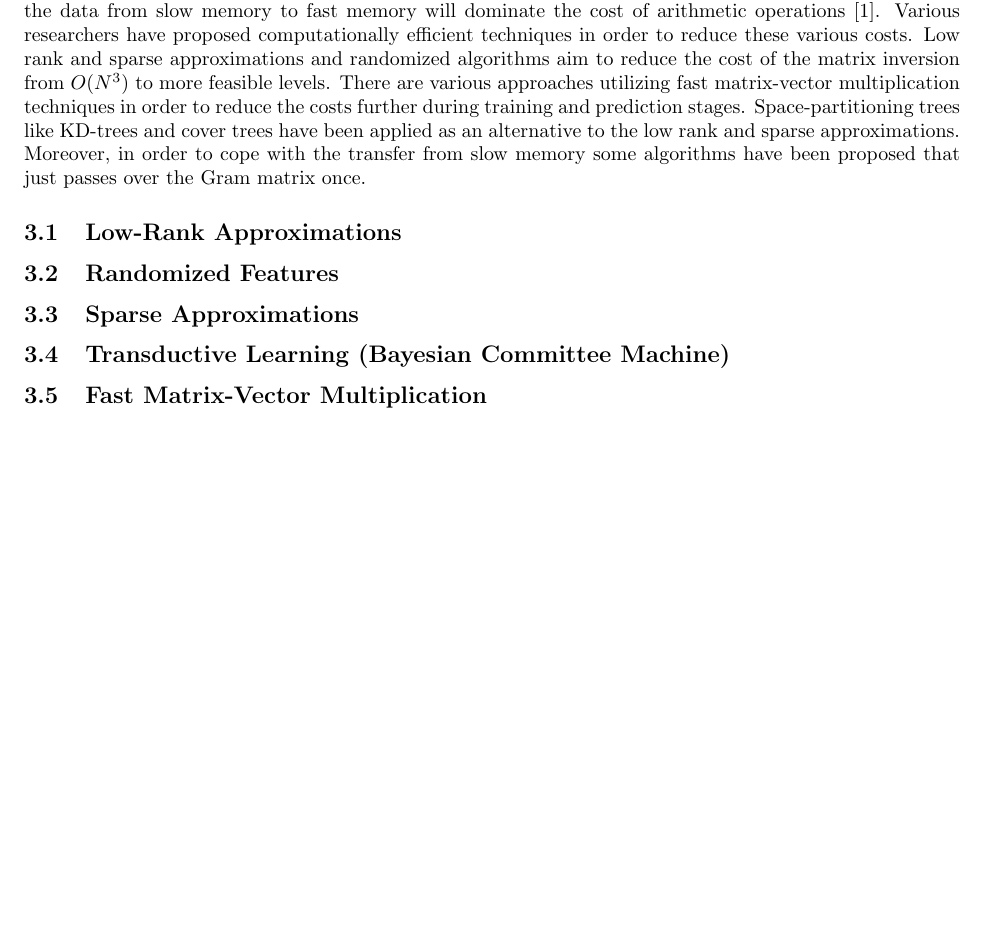
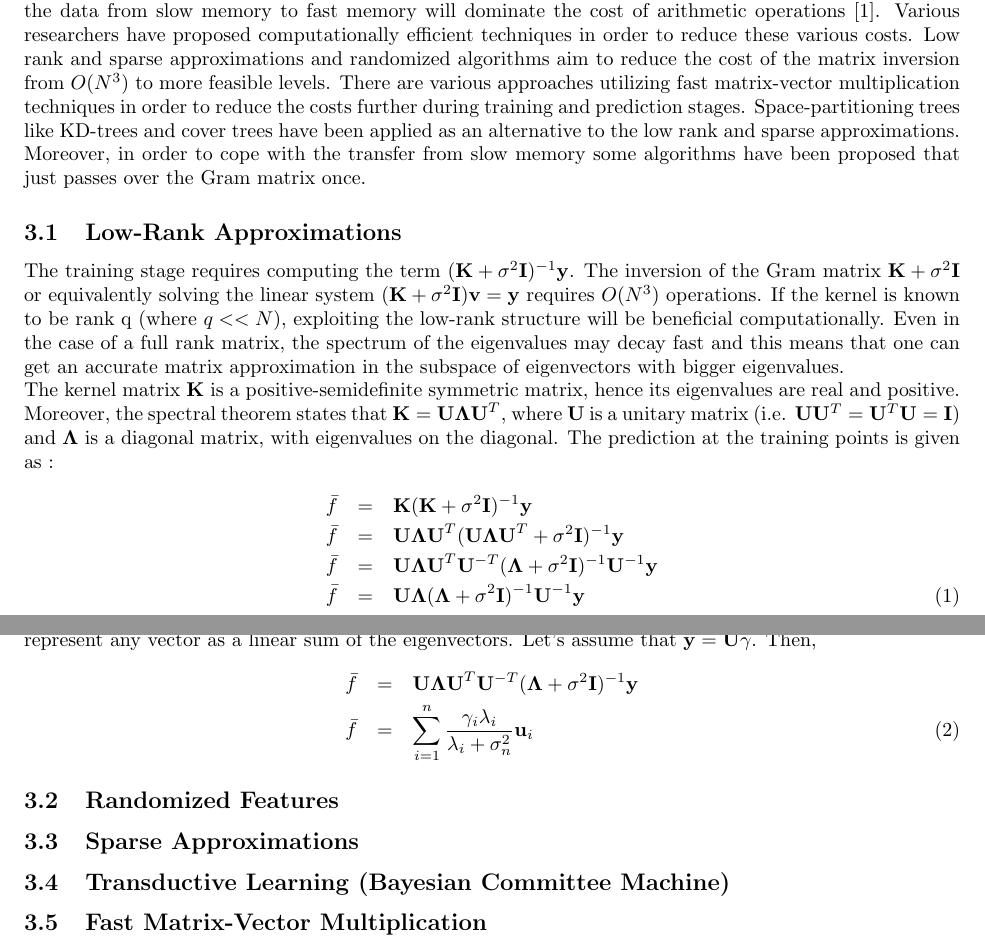
Before and after one commit to davmre/cs281b-coarse-to-fine-GPs, a LaTeX document (papers/midterm_writeup.tex): part of page 1 of 2 before the commit and two parts of pages 1 and 2 of 3 after it, the two joined at a grey line, cut so that both start at the same text, the shorter picture padded with empty space. Compiled offline with pdfLaTeX.

Commit message:
short description of changes

```diff
--- a/papers/midterm_writeup.tex
+++ b/papers/midterm_writeup.tex
@@ -22,8 +22,21 @@
 Test reference: \cite{rasmussen06}.
 
 \section{Related Work}
-As has been discussed in the earlier sections, the training requires the inversion of the Gram matrix $K+\sigma^2I$ which is an $N\times N$ matrix. Naive approaches for this inversion requires $O(N^3)$ operations. In the case of practical applications, N can be on the order of $10^6$ to $10^9$ and even computing and storing the Gram matrix can be prohibitive. Moreover, for big $N$, the Gram matrix has to be stored in slow memory and transferring the data from slow memory to fast memory will dominate the cost of arithmetic operations \cite{RandomizedMatrixDecompose}.  Various researchers have proposed computationally efficient techniques in order to reduce these various costs. Low rank and sparse approximations and randomized algorithms aim to reduce the cost of the matrix inversion from $O(N^3)$ to more feasible levels. There are various approaches utilizing fast matrix-vector multiplication techniques in order to reduce the costs further during training and prediction stages. Space-partitioning trees like KD-trees and cover trees have been applied as an alternative to the low rank and sparse approximations. Moreover, in order to cope with the transfer from slow memory some algorithms have been proposed that just passes over the Gram matrix once.
+As has been discussed in the earlier sections, the training requires the inversion of the Gram matrix $\mathbf{K}+\sigma^2\mathbf{I}$ which is an $N\times N$ matrix. Naive approaches for this inversion requires $O(N^3)$ operations. In the case of practical applications, N can be on the order of $10^6$ to $10^9$ and even computing and storing the Gram matrix can be prohibitive. Moreover, for big $N$, the Gram matrix has to be stored in slow memory and transferring the data from slow memory to fast memory will dominate the cost of arithmetic operations \cite{RandomizedMatrixDecompose}.  Various researchers have proposed computationally efficient techniques in order to reduce these various costs. Low rank and sparse approximations and randomized algorithms aim to reduce the cost of the matrix inversion from $O(N^3)$ to more feasible levels. There are various approaches utilizing fast matrix-vector multiplication techniques in order to reduce the costs further during training and prediction stages. Space-partitioning trees like KD-trees and cover trees have been applied as an alternative to the low rank and sparse approximations. Moreover, in order to cope with the transfer from slow memory some algorithms have been proposed that just passes over the Gram matrix once.
 \subsection{Low-Rank Approximations}
+The training stage requires computing the term $(\mathbf{K}+\sigma^2\mathbf{I})^{-1}\mathbf{y}$. The inversion of the Gram matrix $\mathbf{K}+\sigma^2\mathbf{I}$ or equivalently solving the linear system $(\mathbf{K}+\sigma^2\mathbf{I})\mathbf{v}=\mathbf{y}$ requires $O(N^3)$ operations. If the kernel is known to be rank q (where $q<<N$), exploiting the low-rank structure will be beneficial computationally. Even in the case of a full rank matrix, the spectrum of the eigenvalues may decay fast and this means that one can get an accurate matrix approximation in the subspace of eigenvectors with bigger eigenvalues.
+\\ The kernel matrix $\mathbf{K}$ is a positive-semidefinite symmetric matrix, hence its eigenvalues are real and positive. Moreover, the spectral theorem states that $\mathbf{K}=\mathbf{U\Lambda U}^T$, where $\mathbf{U}$ is a unitary matrix (i.e. $\mathbf{U}\mathbf{U}^T=\mathbf{U}^T\mathbf{U}=\mathbf{I}$) and $\mathbf{\Lambda}$ is a diagonal matrix, with eigenvalues on the diagonal. The prediction at the training points is given as :
+\begin{eqnarray}
+\bar{f}&=&\mathbf{K}(\mathbf{K}+\sigma^2\mathbf{I})^{-1}\mathbf{y} \nonumber \\
+\bar{f}&=&\mathbf{U\Lambda U}^T(\mathbf{U\Lambda U}^T+\sigma^2\mathbf{I})^{-1}\mathbf{y} \nonumber \\
+\bar{f}&=& \mathbf{U\Lambda U}^T\mathbf{U}^{-T}(\mathbf{\Lambda}+\sigma^2\mathbf{I})^{-1}\mathbf{U}^{-1}\mathbf{y} \nonumber \\
+\bar{f}&=& \mathbf{U\Lambda}(\mathbf{\Lambda}+\sigma^2\mathbf{I})^{-1}\mathbf{U}^{-1}\mathbf{y}
+\end{eqnarray}
+Furthermore, since the eigenvectors $\left\{\mathbf{u}_i\right\}_{i=1}^N$ form a basis for the $N$ dimensional vector space, one can easily represent any vector as a linear sum of the eigenvectors. Let's assume that $\mathbf{y}=\mathbf{U}\mathbf{\gamma}$. Then,
+\begin{eqnarray}
+\bar{f}&=& \mathbf{U\Lambda U}^T\mathbf{U}^{-T}(\mathbf{\Lambda}+\sigma^2\mathbf{I})^{-1}\mathbf{y}  \nonumber \\
+\bar{f}&=&\sum_{i=1}^n\frac{\gamma_i\lambda_i}{\lambda_i+\sigma_n^2}\mathbf{u}_i
+\end{eqnarray}
 
 \subsection{Randomized Features}
 
```
